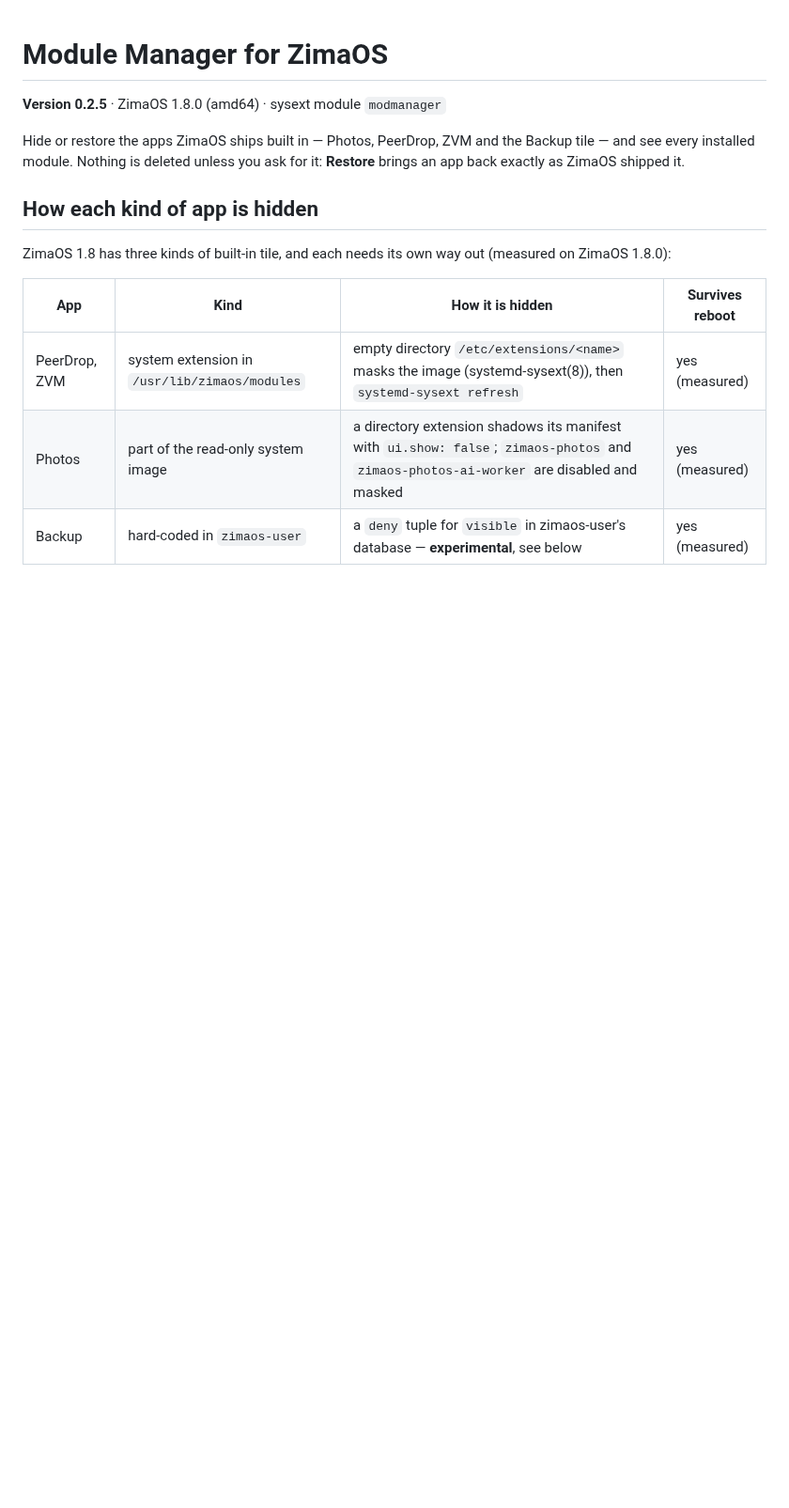
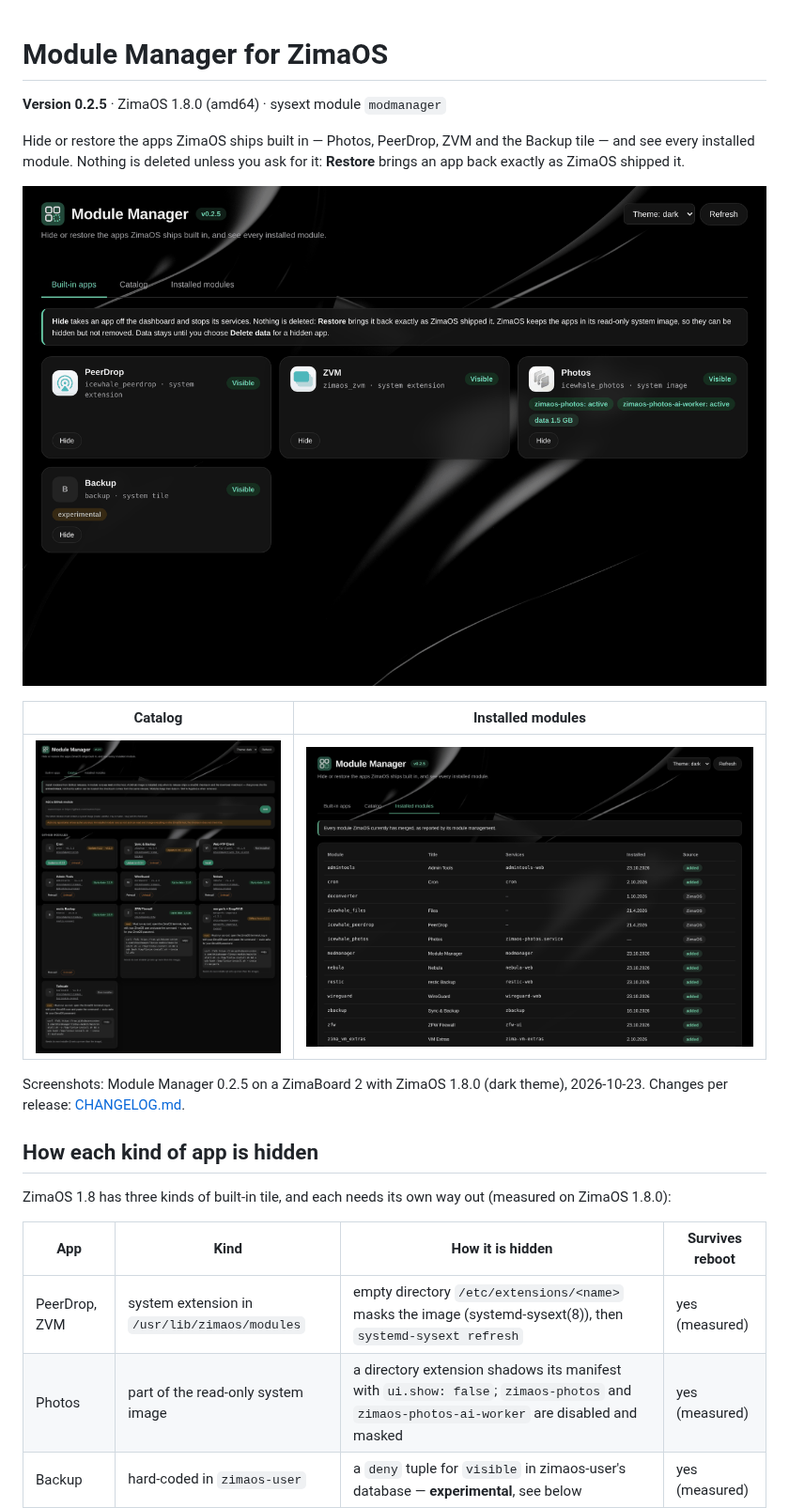
Before and after one commit to chicohaager/modmanager, a Markdown page: README.md, the part around the change. Shown at 94% size. GitHub-like rendering; pictures changed too: docs/screenshots/built-in-apps.png (added), docs/screenshots/catalog.png (added), docs/screenshots/installed-modules.png (added); blank space fills up the shorter version.

Commit message:
README: screenshots of the three tabs (0.2.5, ZimaBoard 2, ZimaOS 1.8.0); CHANGELOG from the release notes

```diff
--- a/README.md
+++ b/README.md
@@ -3,6 +3,14 @@
 **Version 0.2.5** · ZimaOS 1.8.0 (amd64) · sysext module `modmanager`
 
 Hide or restore the apps ZimaOS ships built in — Photos, PeerDrop, ZVM and the Backup tile — and see every installed module. Nothing is deleted unless you ask for it: **Restore** brings an app back exactly as ZimaOS shipped it.
+
+![Built-in apps: hide or restore Photos, PeerDrop, ZVM and the Backup tile](docs/screenshots/built-in-apps.png)
+
+| Catalog | Installed modules |
+|---|---|
+| ![Catalog: the Lintux modules with installed version, updates and install](docs/screenshots/catalog.png) | ![Installed modules: every module ZimaOS currently has merged](docs/screenshots/installed-modules.png) |
+
+Screenshots: Module Manager 0.2.5 on a ZimaBoard 2 with ZimaOS 1.8.0 (dark theme), 2026-10-23. Changes per release: [CHANGELOG.md](CHANGELOG.md).
 
 ## How each kind of app is hidden
 
```
Also changed, not shown: CHANGELOG.md (added, +27 -0 lines).
